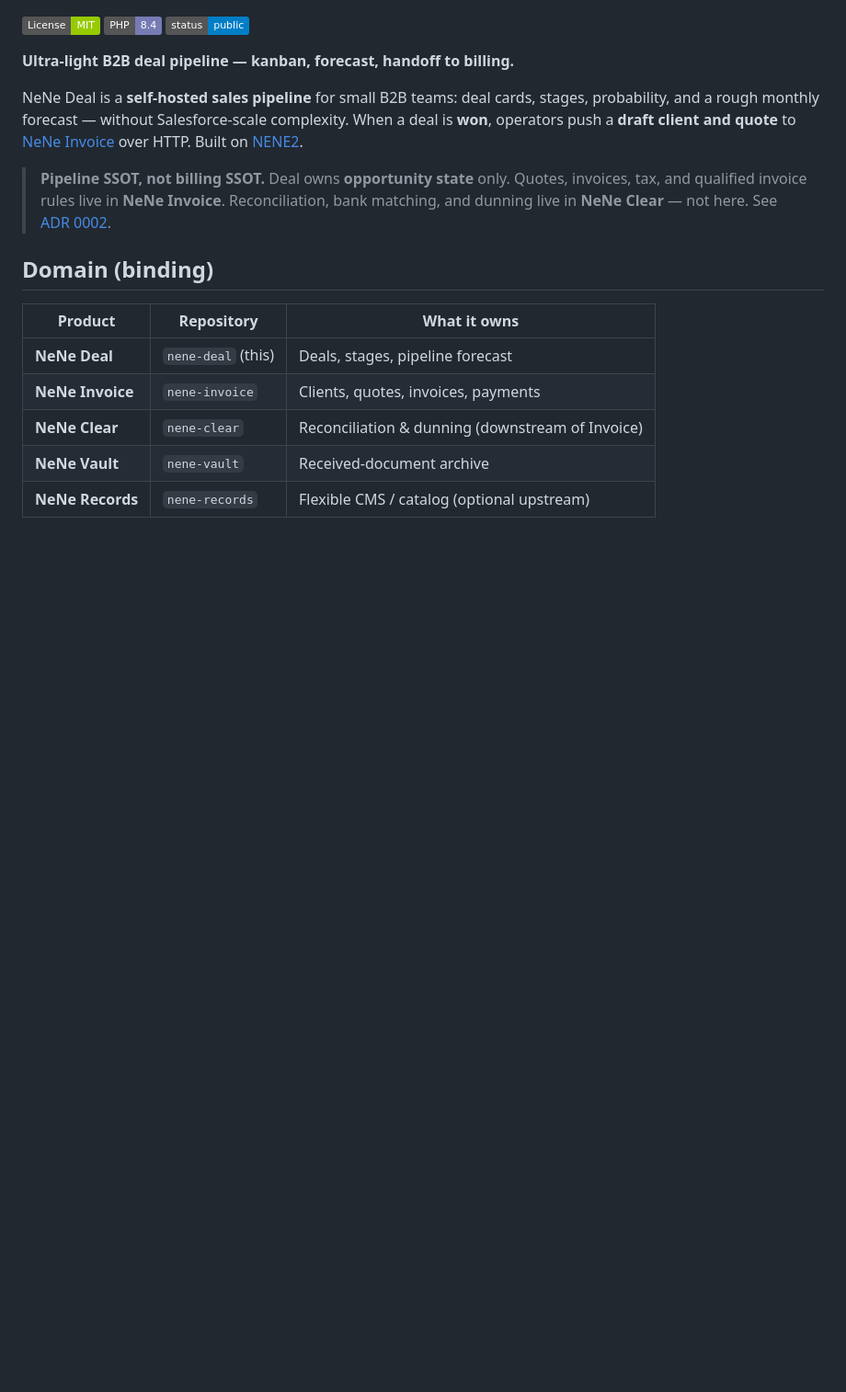
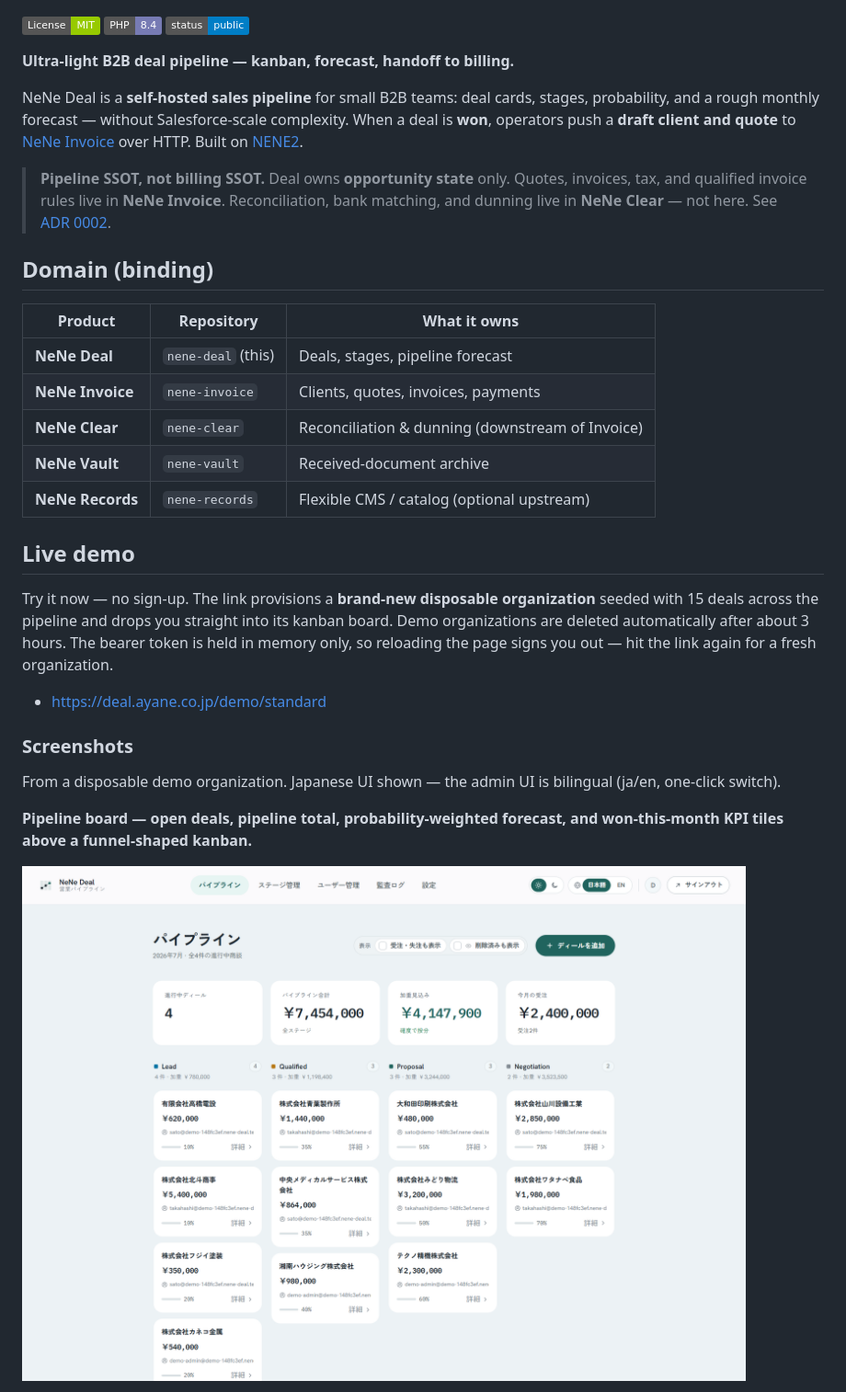
Before and after one commit to hideyukiMORI/nene-deal, a Markdown page: README.md, the part around one of its changes. Shown at 92% size. Drawn GitHub-style; pictures changed too: docs/images/demo-01-kanban.png (added); badges without logos; blank space fills up the shorter version.

```diff
--- a/README.md
+++ b/README.md
@@ -26,3 +26,18 @@ Built on [NENE2](https://github.com/hideyukiMORI/NENE2).
 | **NeNe Clear** | `nene-clear` | Reconciliation & dunning (downstream of Invoice) |
 | **NeNe Vault** | `nene-vault` | Received-document archive |
 | **NeNe Records** | `nene-records` | Flexible CMS / catalog (optional upstream) |
+
+## Live demo
+
+Try it now — no sign-up. The link provisions a **brand-new disposable organization** seeded with 15 deals across the pipeline and drops you straight into its kanban board. Demo organizations are deleted automatically after about 3 hours. The bearer token is held in memory only, so reloading the page signs you out — hit the link again for a fresh organization.
+
+- <https://deal.ayane.co.jp/demo/standard>
+
+### Screenshots
+
+From a disposable demo organization. Japanese UI shown — the admin UI is bilingual (ja/en, one-click switch).
+
+**Pipeline board — open deals, pipeline total, probability-weighted forecast, and won-this-month KPI tiles above a funnel-shaped kanban.**
+
+![Pipeline kanban with four KPI tiles (open deals, pipeline total, weighted forecast, won this month) over Lead / Qualified / Proposal / Negotiation columns](./docs/images/demo-01-kanban.png)
+
```
Also changed, not shown: other parts of README.md (+11 -0 lines), docs/images/demo-02-deal-detail.png (added), docs/images/demo-03-stages.png (added), docs/images/demo-04-audit-export.png (added).
